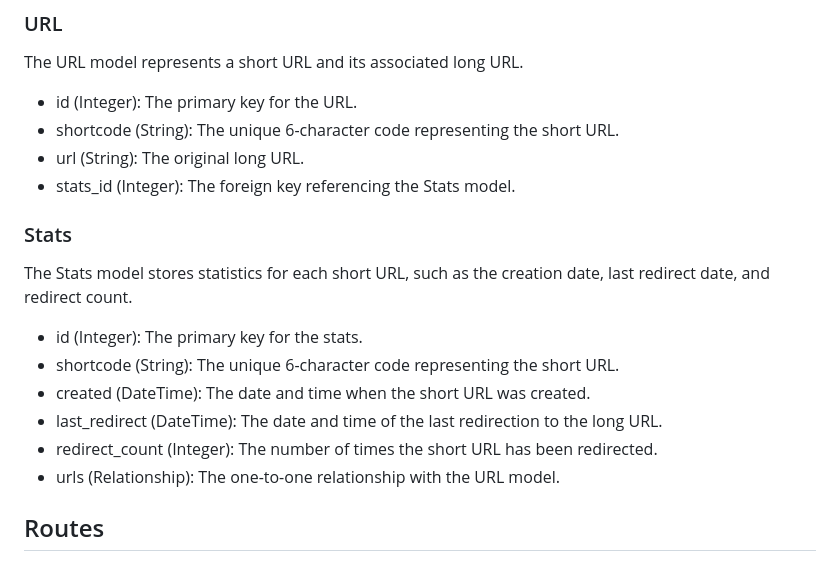
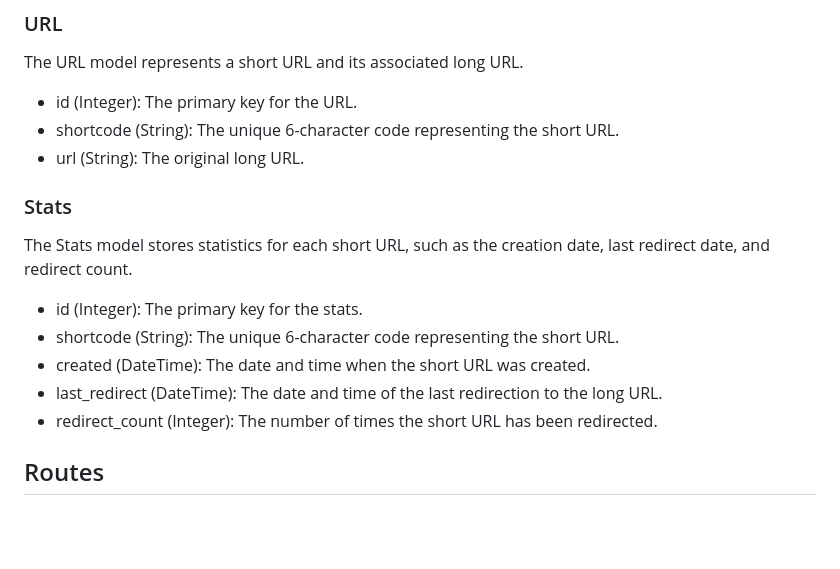
Before and after one commit to kfarjam90/farjam_atumation, a Markdown page: Home_Assignment_second/URL_shortener/readme.md, the part around the change. Drawn GitHub-style; blank space fills up the shorter version.

```diff
--- a/Home_Assignment_second/URL_shortener/readme.md
+++ b/Home_Assignment_second/URL_shortener/readme.md
@@ -11,7 +11,6 @@ The URL model represents a short URL and its associated long URL.
 - id (Integer): The primary key for the URL.
 - shortcode (String): The unique 6-character code representing the short URL.
 - url (String): The original long URL.
-- stats_id (Integer): The foreign key referencing the Stats model.
 
 ### Stats
 
@@ -22,7 +21,6 @@ The Stats model stores statistics for each short URL, such as the creation date,
 - created (DateTime): The date and time when the short URL was created.
 - last_redirect (DateTime): The date and time of the last redirection to the long URL.
 - redirect_count (Integer): The number of times the short URL has been redirected.
-- urls (Relationship): The one-to-one relationship with the URL model.
 
 ## Routes
 
```
